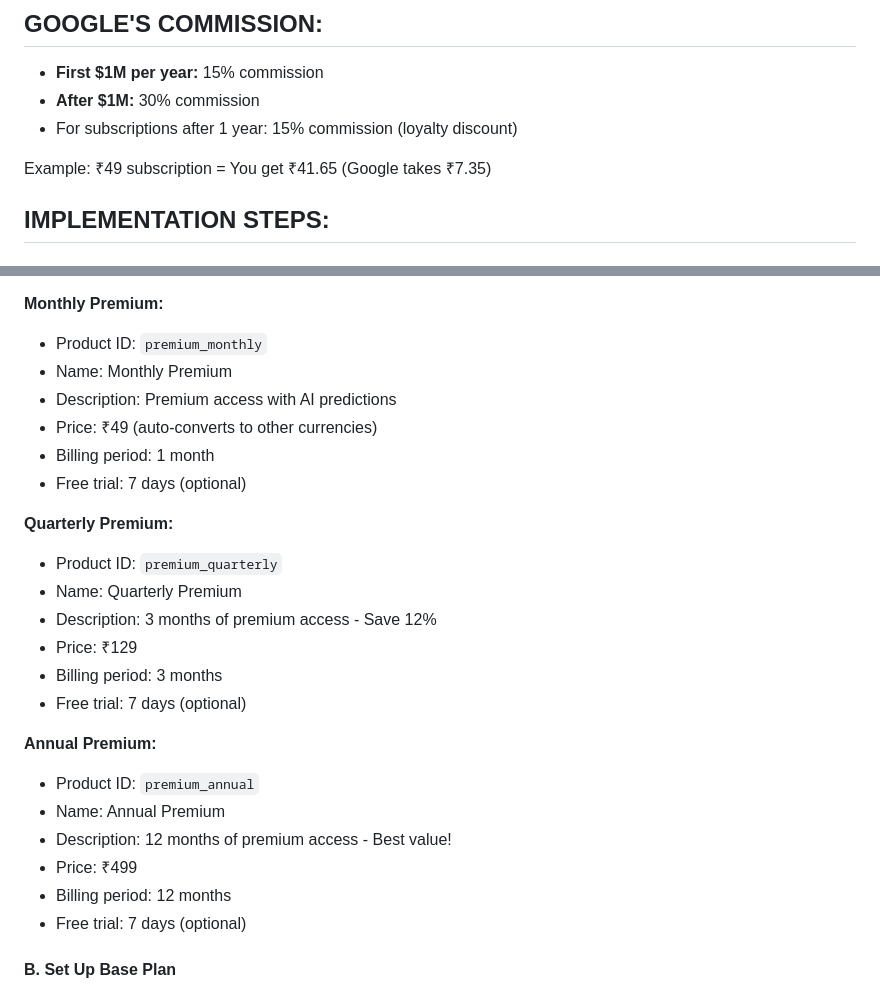
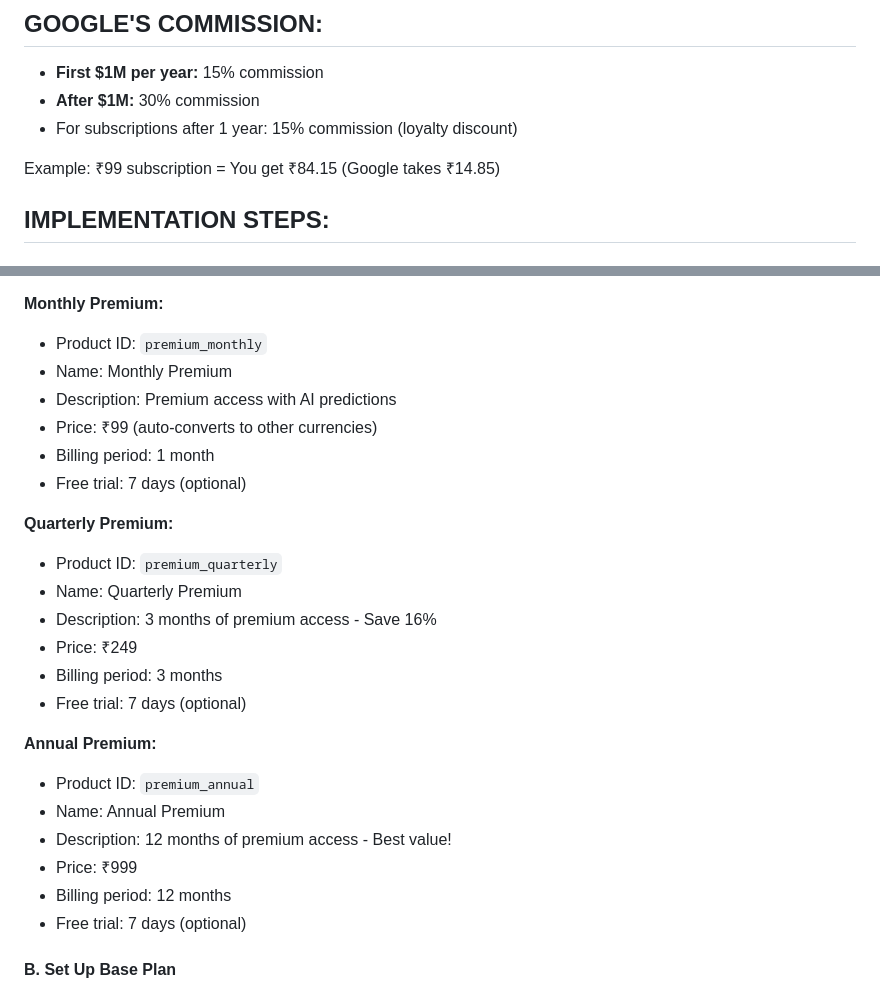
Before and after one commit to rtsant123/teerkhela, a Markdown page: GOOGLE_PLAY_BILLING_MIGRATION.md, 2 parts joined by grey strips. GitHub-like rendering.

```diff
--- a/GOOGLE_PLAY_BILLING_MIGRATION.md
+++ b/GOOGLE_PLAY_BILLING_MIGRATION.md
@@ -27,7 +27,7 @@ Using external payment systems (like Razorpay) for these will cause:
 - **After $1M:** 30% commission
 - For subscriptions after 1 year: 15% commission (loyalty discount)
 
-Example: ₹49 subscription = You get ₹41.65 (Google takes ₹7.35)
+Example: ₹99 subscription = You get ₹84.15 (Google takes ₹14.85)
 
 ## IMPLEMENTATION STEPS:
 
@@ -44,15 +44,15 @@ Example: ₹49 subscription = You get ₹41.65 (Google takes ₹7.35)
 - Product ID: `premium_monthly`
 - Name: Monthly Premium
 - Description: Premium access with AI predictions
-- Price: ₹49 (auto-converts to other currencies)
+- Price: ₹99 (auto-converts to other currencies)
 - Billing period: 1 month
 - Free trial: 7 days (optional)
 
 **Quarterly Premium:**
 - Product ID: `premium_quarterly`
 - Name: Quarterly Premium
-- Description: 3 months of premium access - Save 12%
-- Price: ₹129
+- Description: 3 months of premium access - Save 16%
+- Price: ₹249
 - Billing period: 3 months
 - Free trial: 7 days (optional)
 
@@ -60,7 +60,7 @@ Example: ₹49 subscription = You get ₹41.65 (Google takes ₹7.35)
 - Product ID: `premium_annual`
 - Name: Annual Premium
 - Description: 12 months of premium access - Best value!
-- Price: ₹499
+- Price: ₹999
 - Billing period: 12 months
 - Free trial: 7 days (optional)
 
```
Also changed, not shown: BACKEND_GOOGLE_PLAY_VERIFICATION.md (added, +458 -0 lines), PLAY_CONSOLE_SUBSCRIPTIONS_SETUP.md (added, +275 -0 lines).
